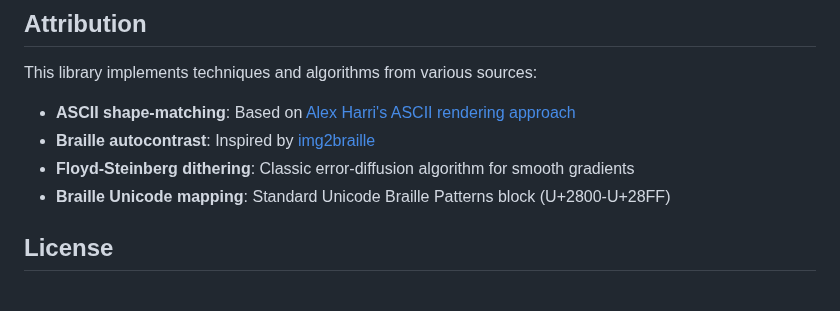
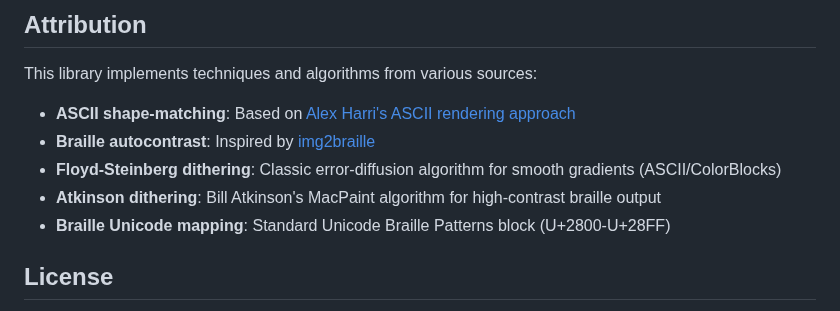
Before and after one commit to scottgal/mostlylucid.consoleimage, a Markdown page: ConsoleImage.Core/README.md, the part around one of its changes. Rendered like a GitHub page.

```diff
--- a/ConsoleImage.Core/README.md
+++ b/ConsoleImage.Core/README.md
@@ -394,7 +395,8 @@ This library implements techniques and algorithms from various sources:
 
 - **ASCII shape-matching**: Based on [Alex Harri's ASCII rendering approach](https://alexharri.com/blog/ascii-rendering)
 - **Braille autocontrast**: Inspired by [img2braille](https://github.com/TheFel0x/img2braille)
-- **Floyd-Steinberg dithering**: Classic error-diffusion algorithm for smooth gradients
+- **Floyd-Steinberg dithering**: Classic error-diffusion algorithm for smooth gradients (ASCII/ColorBlocks)
+- **Atkinson dithering**: Bill Atkinson's MacPaint algorithm for high-contrast braille output
 - **Braille Unicode mapping**: Standard Unicode Braille Patterns block (U+2800-U+28FF)
 
 ## License
```
Also changed, not shown: other parts of ConsoleImage.Core/README.md (+9 -8 lines), README.md (+2 -2 lines), samples/moviebill_ascii.gif, samples/moviebill_blocks.gif, samples/moviebill_braille.gif, samples/wiggum_ascii.gif, samples/wiggum_braille.gif, 3 other files.
